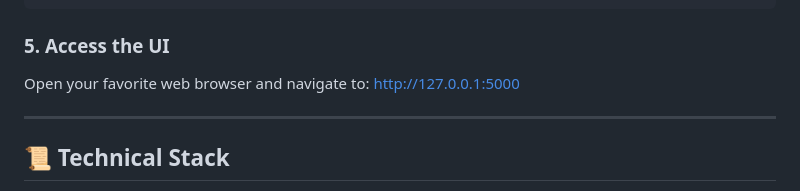
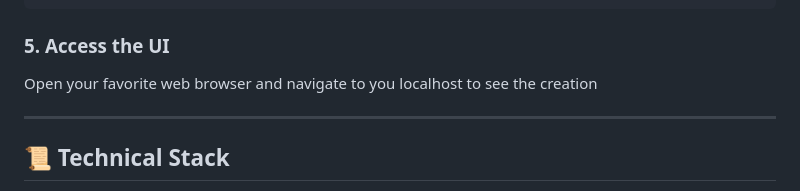
Before and after one commit to unknown404-practice/ISRO-Aditya-L1-Flare-Forecast-Engine-, a Markdown page: README.md, the part around the change. GitHub-like rendering.

Commit message:
Revise UI access instructions in README
Updated instructions for accessing the UI.

````diff
--- a/README.md
+++ b/README.md
@@ -58,8 +58,7 @@ python app.py
 ```
 
 ### 5. Access the UI
-Open your favorite web browser and navigate to:
-http://127.0.0.1:5000
+Open your favorite web browser and navigate to you localhost to see the creation
 
 ---
 
````
